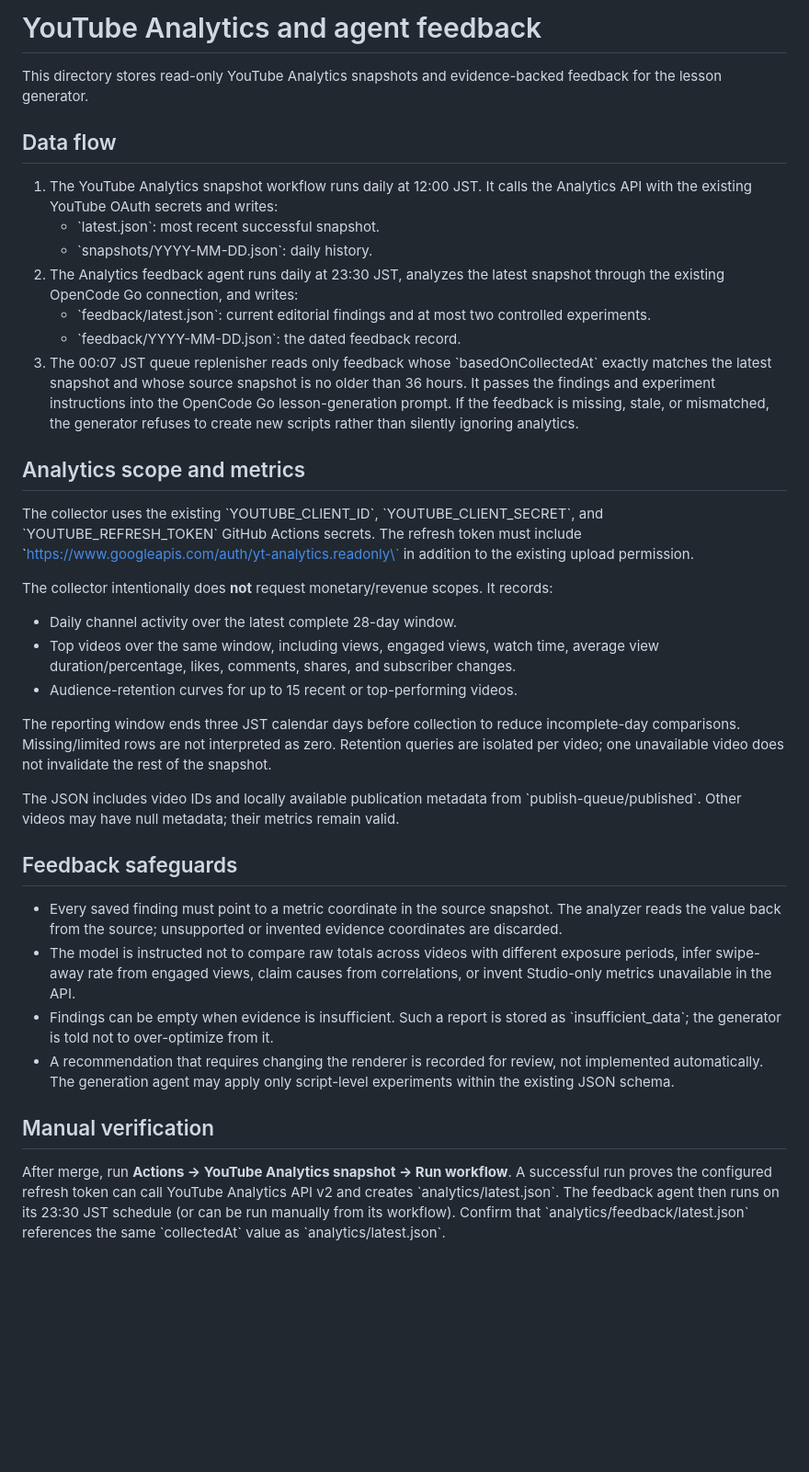
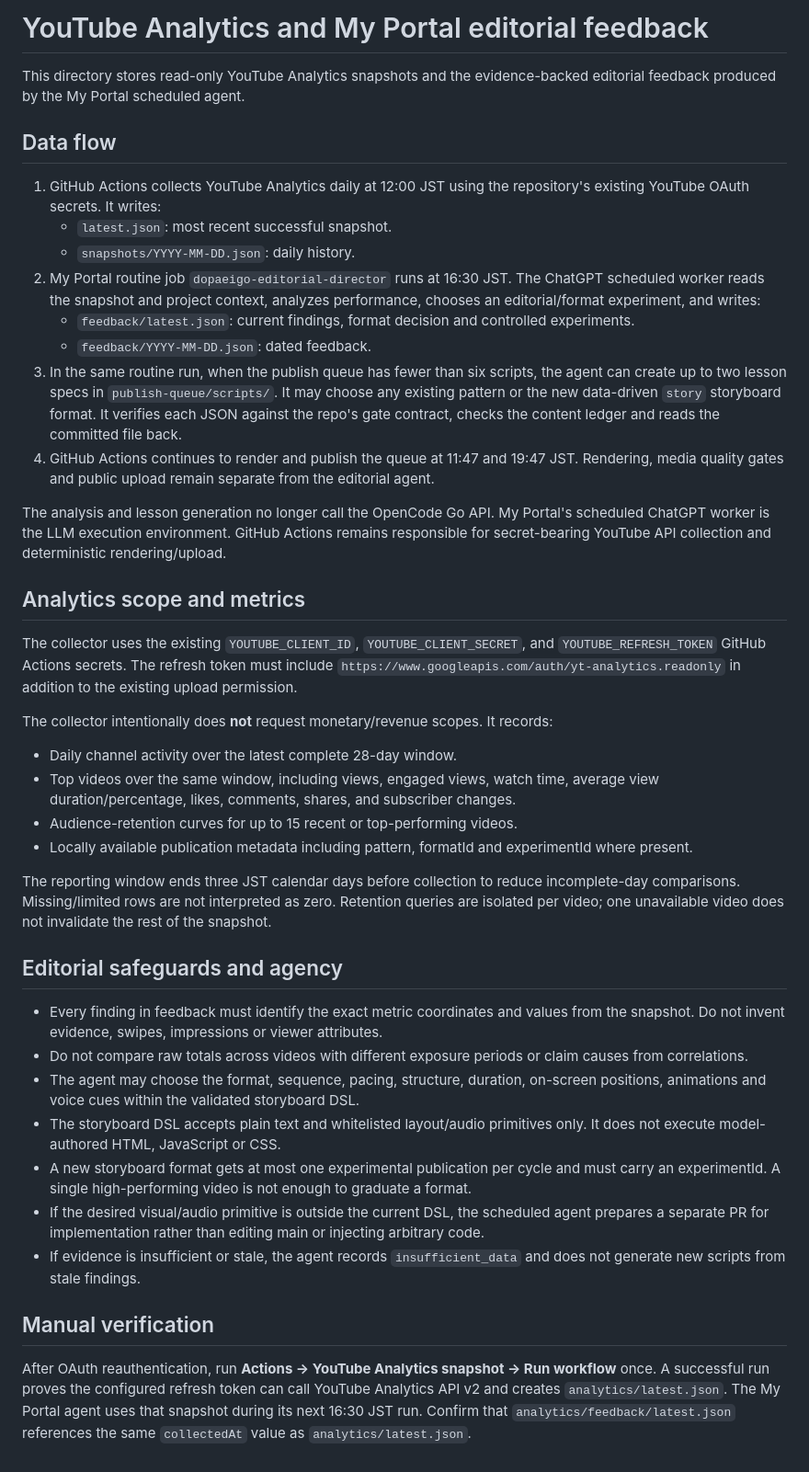
Before and after one commit to nomuonji/error-english, a Markdown page: analytics/README.md, the part around the change. Shown at 92% size. Rendered like a GitHub page; blank space fills up the shorter version.

Commit message:
docs: move editorial analysis and generation into My Portal

```diff
--- a/analytics/README.md
+++ b/analytics/README.md
@@ -1,37 +1,42 @@
-# YouTube Analytics and agent feedback
+# YouTube Analytics and My Portal editorial feedback
 
-This directory stores read-only YouTube Analytics snapshots and evidence-backed feedback for the lesson generator.
+This directory stores read-only YouTube Analytics snapshots and the evidence-backed editorial feedback produced by the My Portal scheduled agent.
 
 ## Data flow
 
-1. The YouTube Analytics snapshot workflow runs daily at 12:00 JST. It calls the Analytics API with the existing YouTube OAuth secrets and writes:
-   - \`latest.json\`: most recent successful snapshot.
-   - \`snapshots/YYYY-MM-DD.json\`: daily history.
-2. The Analytics feedback agent runs daily at 23:30 JST, analyzes the latest snapshot through the existing OpenCode Go connection, and writes:
-   - \`feedback/latest.json\`: current editorial findings and at most two controlled experiments.
-   - \`feedback/YYYY-MM-DD.json\`: the dated feedback record.
-3. The 00:07 JST queue replenisher reads only feedback whose \`basedOnCollectedAt\` exactly matches the latest snapshot and whose source snapshot is no older than 36 hours. It passes the findings and experiment instructions into the OpenCode Go lesson-generation prompt. If the feedback is missing, stale, or mismatched, the generator refuses to create new scripts rather than silently ignoring analytics.
+1. GitHub Actions collects YouTube Analytics daily at 12:00 JST using the repository's existing YouTube OAuth secrets. It writes:
+   - `latest.json`: most recent successful snapshot.
+   - `snapshots/YYYY-MM-DD.json`: daily history.
+2. My Portal routine job `dopaeigo-editorial-director` runs at 16:30 JST. The ChatGPT scheduled worker reads the snapshot and project context, analyzes performance, chooses an editorial/format experiment, and writes:
+   - `feedback/latest.json`: current findings, format decision and controlled experiments.
+   - `feedback/YYYY-MM-DD.json`: dated feedback.
+3. In the same routine run, when the publish queue has fewer than six scripts, the agent can create up to two lesson specs in `publish-queue/scripts/`. It may choose any existing pattern or the new data-driven `story` storyboard format. It verifies each JSON against the repo's gate contract, checks the content ledger and reads the committed file back.
+4. GitHub Actions continues to render and publish the queue at 11:47 and 19:47 JST. Rendering, media quality gates and public upload remain separate from the editorial agent.
+
+The analysis and lesson generation no longer call the OpenCode Go API. My Portal's scheduled ChatGPT worker is the LLM execution environment. GitHub Actions remains responsible for secret-bearing YouTube API collection and deterministic rendering/upload.
 
 ## Analytics scope and metrics
 
-The collector uses the existing \`YOUTUBE_CLIENT_ID\`, \`YOUTUBE_CLIENT_SECRET\`, and \`YOUTUBE_REFRESH_TOKEN\` GitHub Actions secrets. The refresh token must include \`https://www.googleapis.com/auth/yt-analytics.readonly\` in addition to the existing upload permission.
+The collector uses the existing `YOUTUBE_CLIENT_ID`, `YOUTUBE_CLIENT_SECRET`, and `YOUTUBE_REFRESH_TOKEN` GitHub Actions secrets. The refresh token must include `https://www.googleapis.com/auth/yt-analytics.readonly` in addition to the existing upload permission.
 
 The collector intentionally does **not** request monetary/revenue scopes. It records:
 - Daily channel activity over the latest complete 28-day window.
 - Top videos over the same window, including views, engaged views, watch time, average view duration/percentage, likes, comments, shares, and subscriber changes.
 - Audience-retention curves for up to 15 recent or top-performing videos.
+- Locally available publication metadata including pattern, formatId and experimentId where present.
 
 The reporting window ends three JST calendar days before collection to reduce incomplete-day comparisons. Missing/limited rows are not interpreted as zero. Retention queries are isolated per video; one unavailable video does not invalidate the rest of the snapshot.
 
-The JSON includes video IDs and locally available publication metadata from \`publish-queue/published\`. Other videos may have null metadata; their metrics remain valid.
+## Editorial safeguards and agency
 
-## Feedback safeguards
-
-- Every saved finding must point to a metric coordinate in the source snapshot. The analyzer reads the value back from the source; unsupported or invented evidence coordinates are discarded.
-- The model is instructed not to compare raw totals across videos with different exposure periods, infer swipe-away rate from engaged views, claim causes from correlations, or invent Studio-only metrics unavailable in the API.
-- Findings can be empty when evidence is insufficient. Such a report is stored as \`insufficient_data\`; the generator is told not to over-optimize from it.
-- A recommendation that requires changing the renderer is recorded for review, not implemented automatically. The generation agent may apply only script-level experiments within the existing JSON schema.
+- Every finding in feedback must identify the exact metric coordinates and values from the snapshot. Do not invent evidence, swipes, impressions or viewer attributes.
+- Do not compare raw totals across videos with different exposure periods or claim causes from correlations.
+- The agent may choose the format, sequence, pacing, structure, duration, on-screen positions, animations and voice cues within the validated storyboard DSL.
+- The storyboard DSL accepts plain text and whitelisted layout/audio primitives only. It does not execute model-authored HTML, JavaScript or CSS.
+- A new storyboard format gets at most one experimental publication per cycle and must carry an experimentId. A single high-performing video is not enough to graduate a format.
+- If the desired visual/audio primitive is outside the current DSL, the scheduled agent prepares a separate PR for implementation rather than editing main or injecting arbitrary code.
+- If evidence is insufficient or stale, the agent records `insufficient_data` and does not generate new scripts from stale findings.
 
 ## Manual verification
 
-After merge, run **Actions → YouTube Analytics snapshot → Run workflow**. A successful run proves the configured refresh token can call YouTube Analytics API v2 and creates \`analytics/latest.json\`. The feedback agent then runs on its 23:30 JST schedule (or can be run manually from its workflow). Confirm that \`analytics/feedback/latest.json\` references the same \`collectedAt\` value as \`analytics/latest.json\`.
+After OAuth reauthentication, run **Actions → YouTube Analytics snapshot → Run workflow** once. A successful run proves the configured refresh token can call YouTube Analytics API v2 and creates `analytics/latest.json`. The My Portal agent uses that snapshot during its next 16:30 JST run. Confirm that `analytics/feedback/latest.json` references the same `collectedAt` value as `analytics/latest.json`.
```
